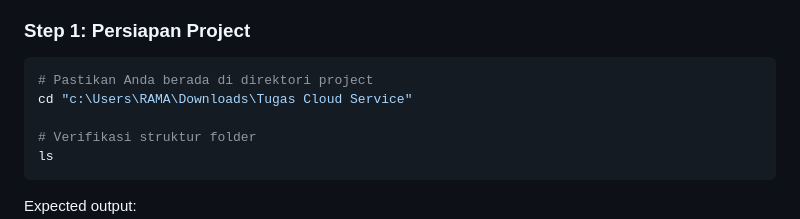
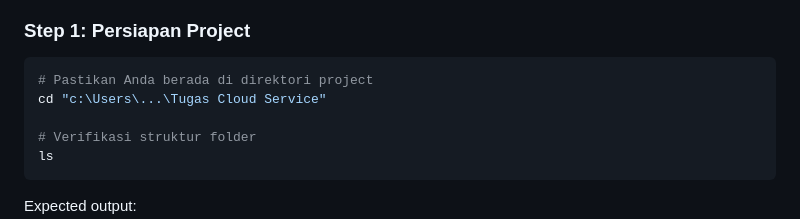
Before and after one commit to sblrm/Cloud-Service, a Markdown page: README.md, the part around the change. Rendered like a GitHub page.

````diff
--- a/README.md
+++ b/README.md
@@ -132,7 +132,7 @@ docker ps
 
 ```powershell
 # Pastikan Anda berada di direktori project
-cd "c:\Users\RAMA\Downloads\Tugas Cloud Service"
+cd "c:\Users\...\Tugas Cloud Service"
 
 # Verifikasi struktur folder
 ls
````
